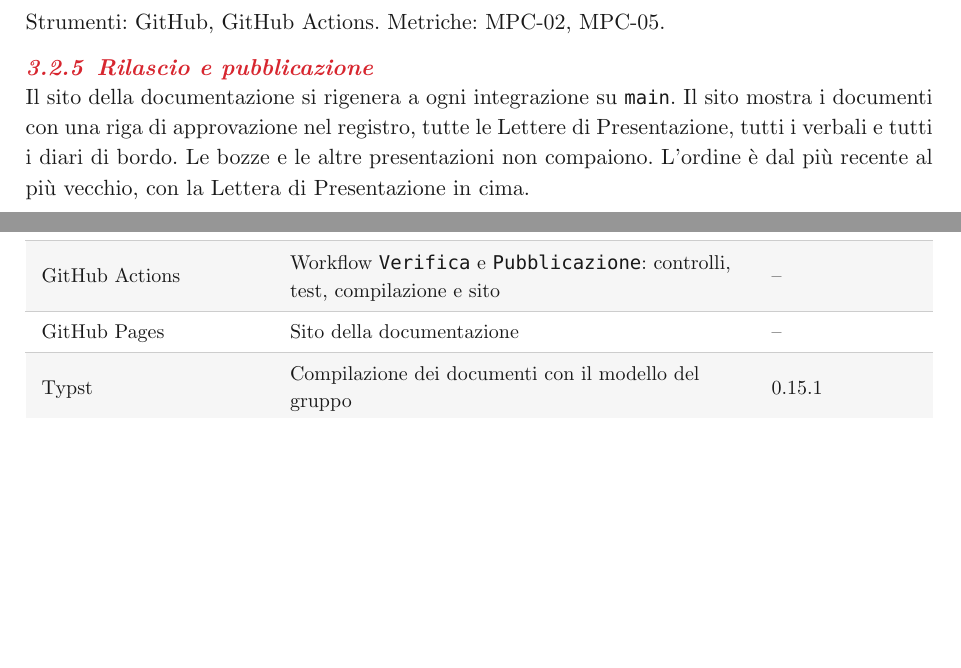
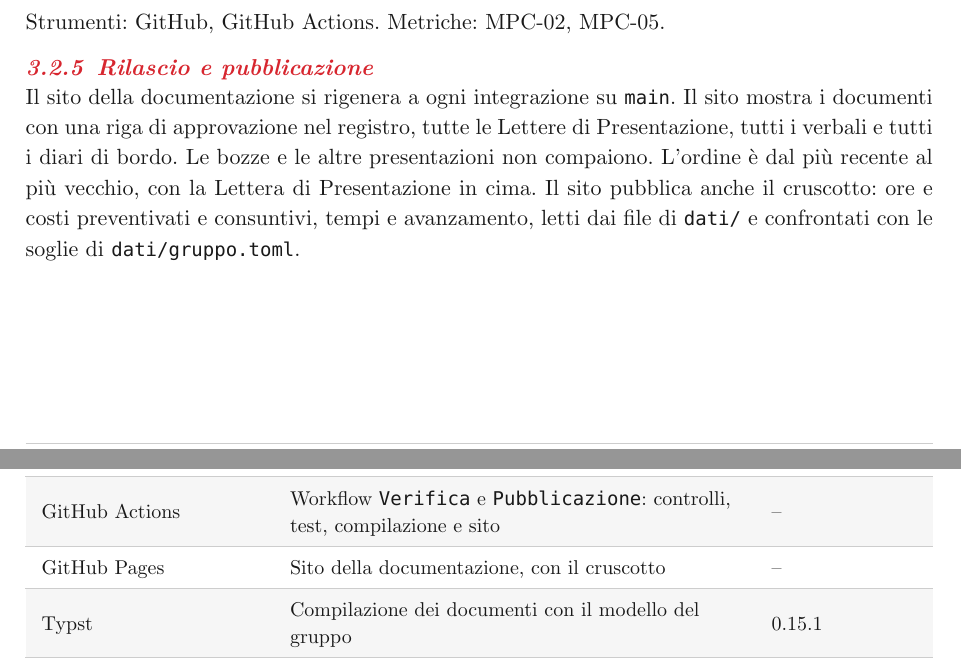
Before and after one commit to SW2-Corporation/docs, a Typst document (documenti/interni/norme-di-progetto.typ): two parts of pages 10 and 14 of 15 before the commit and two parts of pages 10 and 14 of 16 after it, joined at a grey line, cut so that both start at the same text, the shorter picture padded with empty space. Compiled offline with Typst 0.15.

Commit message:
Norme e README: cruscotto e pagine del sito
Il README descrive le cinque pagine del sito e il cruscotto: dati
letti, indicatori e soglie. Le Norme di Progetto (Rilascio e
pubblicazione, Infrastruttura) citano il cruscotto.

Rif. #70

```diff
--- a/documenti/interni/norme-di-progetto.typ
+++ b/documenti/interni/norme-di-progetto.typ
@@ -218,7 +218,7 @@ Procedura:
 Strumenti: GitHub, GitHub Actions. Metriche: MPC-02, MPC-05.
 
 === Rilascio e pubblicazione
-Il sito della documentazione si rigenera a ogni integrazione su `main`. Il sito mostra i documenti con una riga di approvazione nel registro, tutte le Lettere di Presentazione, tutti i verbali e tutti i diari di bordo. Le bozze e le altre presentazioni non compaiono. L'ordine è dal più recente al più vecchio, con la Lettera di Presentazione in cima.
+Il sito della documentazione si rigenera a ogni integrazione su `main`. Il sito mostra i documenti con una riga di approvazione nel registro, tutte le Lettere di Presentazione, tutti i verbali e tutti i diari di bordo. Le bozze e le altre presentazioni non compaiono. L'ordine è dal più recente al più vecchio, con la Lettera di Presentazione in cima. Il sito pubblica anche il cruscotto: ore e costi preventivati e consuntivi, tempi e avanzamento, letti dai file di `dati/` e confrontati con le soglie di `dati/gruppo.toml`.
 
 == Verifica
 
@@ -340,7 +340,7 @@ Strumenti: protezione di `main` su GitHub, configurata dall'Amministratore; mode
     table.header([Strumento], [Uso], [Versione]),
     [GitHub], [Organizzazione SW2-Corporation: repository, issue, board, pull request], [--],
     [GitHub Actions], [Workflow `Verifica` e `Pubblicazione`: controlli, test, compilazione e sito], [--],
-    [GitHub Pages], [Sito della documentazione], [--],
+    [GitHub Pages], [Sito della documentazione, con il cruscotto], [--],
     [Typst], [Compilazione dei documenti con il modello del gruppo], [0.15.1],
     [Python], [Controlli automatici, test e generazione del sito, senza librerie esterne], [3.11 o successiva],
     [Git], [Controllo di versione, con l'identità del membro], [--],
```
Also changed, not shown: README.md.
